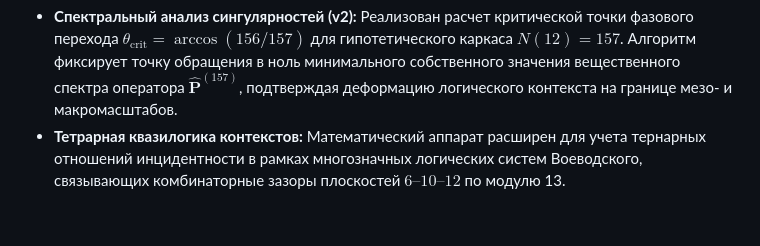
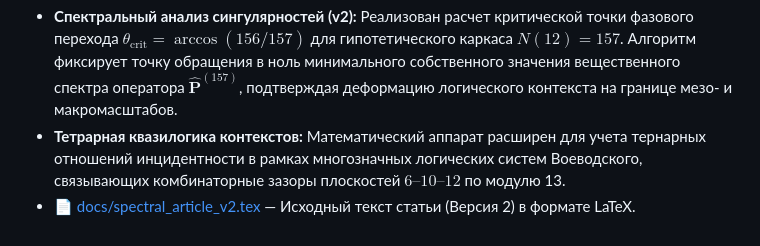
Before and after one commit to aleksejmohov647-hub/fano-7b-homoeostat, a Markdown page: README.md, the part around the change. Drawn GitHub-style.

```diff
--- a/README.md
+++ b/README.md
@@ -255,3 +255,4 @@ python v2_macro/verifier_v2.py
 
 * **Спектральный анализ сингулярностей (v2):** Реализован расчет критической точки фазового перехода $\theta_{\text{crit}} = \arccos(156/157)$ для гипотетического каркаса $N(12) = 157$. Алгоритм фиксирует точку обращения в ноль минимального собственного значения вещественного спектра оператора $\hat{\mathbf{P}}^{(157)}$, подтверждая деформацию логического контекста на границе мезо- и макромасштабов.
 * **Тетрарная квазилогика контекстов:** Математический аппарат расширен для учета тернарных отношений инцидентности в рамках многозначных логических систем Воеводского, связывающих комбинаторные зазоры плоскостей $6\text{--}10\text{--}12$ по модулю 13.
+* 📄 [docs/spectral_article_v2.tex](./docs/spectral_article_v2.tex) — Исходный текст статьи (Версия 2) в формате LaTeX.
```
